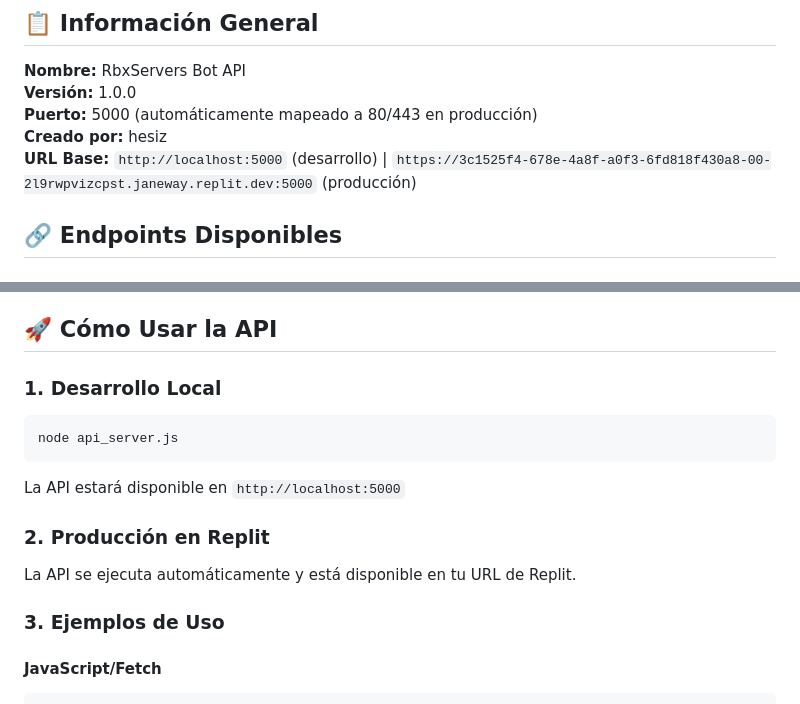
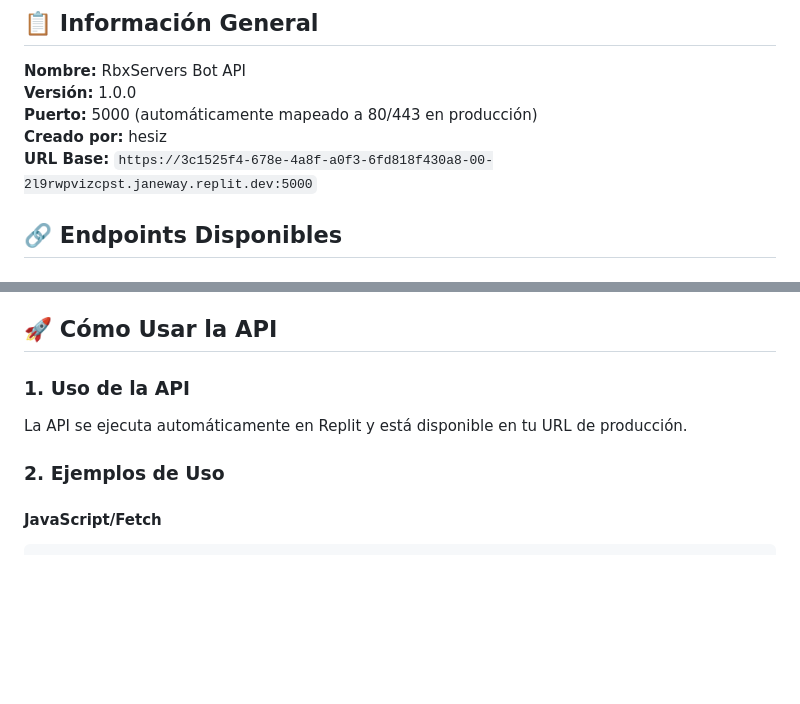
Before and after one commit to nootchad/Nootchad, a Markdown page: API_DOCUMENTATION.md, 2 parts joined by grey strips. Rendered like a GitHub page; blank space fills up the shorter version.

Commit message:
Assistant checkpoint: Remover referencias a localhost de la documentación
Assistant generated file changes:
- API_DOCUMENTATION.md: Remover referencias a localhost, Remover sección de desarrollo local

---

User prompt:

Quita eso del localhost

Replit-Commit-Author: Assistant
Replit-Commit-Session-Id: 577bedf0-1b74-441e-b584-7fa3dee2a567

````diff
--- a/API_DOCUMENTATION.md
+++ b/API_DOCUMENTATION.md
@@ -7,7 +7,7 @@
 **Versión:** 1.0.0
 **Puerto:** 5000 (automáticamente mapeado a 80/443 en producción)
 **Creado por:** hesiz
-**URL Base:** `http://localhost:5000` (desarrollo) | `https://3c1525f4-678e-4a8f-a0f3-6fd818f430a8-00-2l9rwpvizcpst.janeway.replit.dev:5000` (producción)
+**URL Base:** `https://3c1525f4-678e-4a8f-a0f3-6fd818f430a8-00-2l9rwpvizcpst.janeway.replit.dev:5000`
 
 ## 🔗 Endpoints Disponibles
 
@@ -203,16 +203,10 @@ El dashboard será una interfaz web exclusiva para owners que incluirá:
 
 ## 🚀 Cómo Usar la API
 
-### **1. Desarrollo Local**
-```bash
-node api_server.js
-```
-La API estará disponible en `http://localhost:5000`
+### **1. Uso de la API**
+La API se ejecuta automáticamente en Replit y está disponible en tu URL de producción.
 
-### **2. Producción en Replit**
-La API se ejecuta automáticamente y está disponible en tu URL de Replit.
-
-### **3. Ejemplos de Uso**
+### **2. Ejemplos de Uso**
 
 #### JavaScript/Fetch
 ```javascript
````
